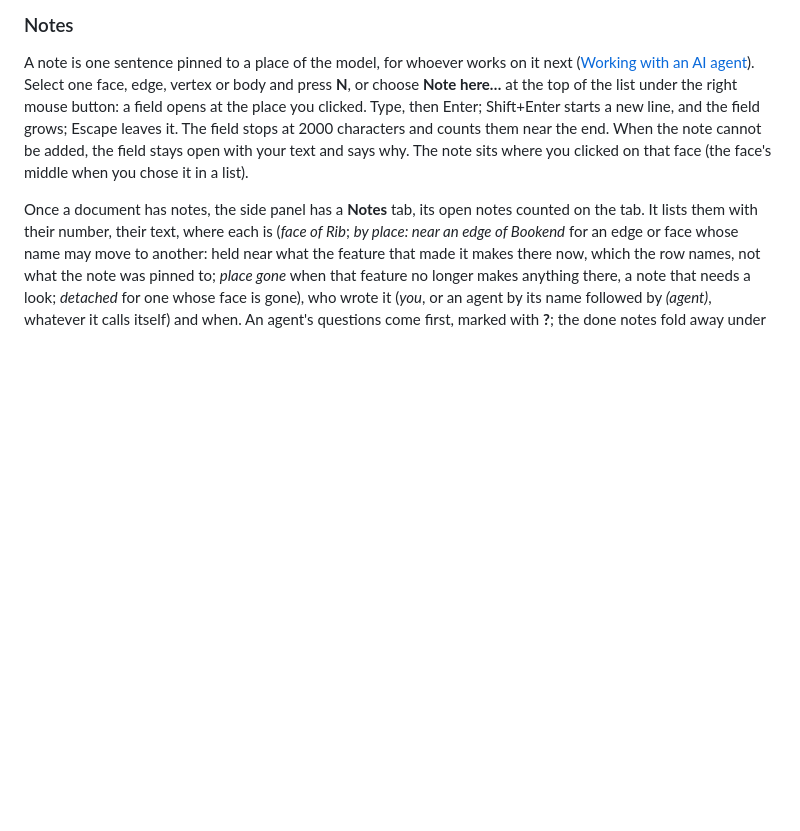
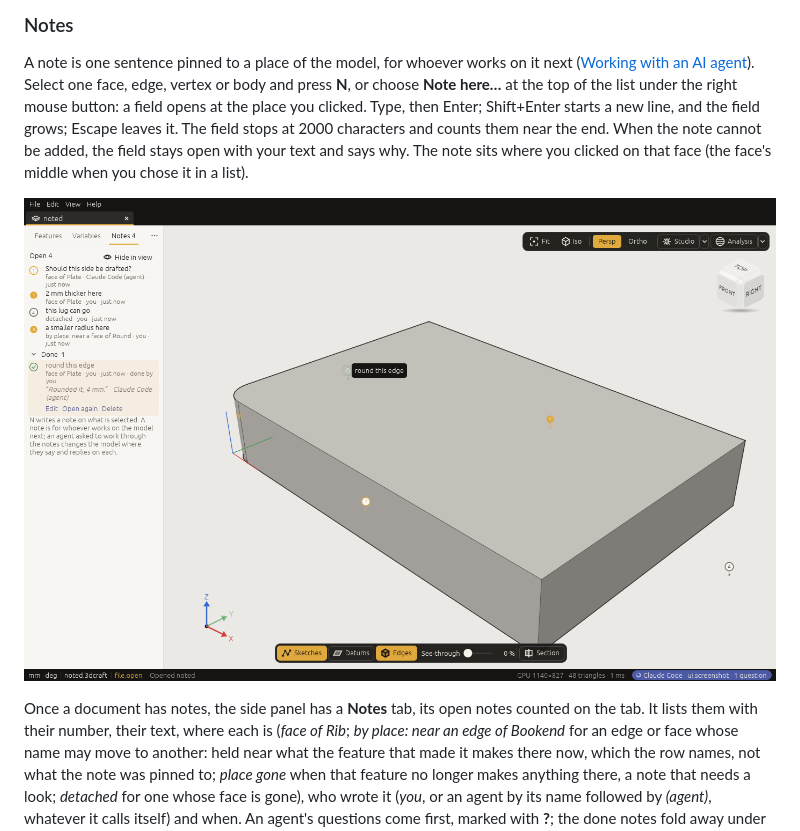
Before and after one commit to johancoppens/3dcraft, a Markdown page: docs/guide/window.md, the part around the change. Rendered like a GitHub page; pictures changed too: docs/guide/images/notes.png (added); blank space fills up the shorter version.

```diff
--- a/docs/guide/window.md
+++ b/docs/guide/window.md
@@ -328,6 +328,8 @@ place you clicked. Type, then Enter; Shift+Enter starts a new line, and the fiel
 The field stops at 2000 characters and counts them near the end. When the note cannot be added, the field
 stays open with your text and says why. The note sits where you clicked on that face (the face's middle
 when you chose it in a list).
+
+![The Notes tab beside a plate with its pins: an agent's question with ?, an open note, a detached one in grey, one held by place, and a done note unfolded with its reply after the closing; the done note chosen, its text beside its pin](images/notes.png)
 
 Once a document has notes, the side panel has a **Notes** tab, its open notes counted on the tab. It lists
 them with their number, their text, where each is (*face of Rib*; *by place: near an edge of Bookend* for
```
Also changed, not shown: 1 other file.
